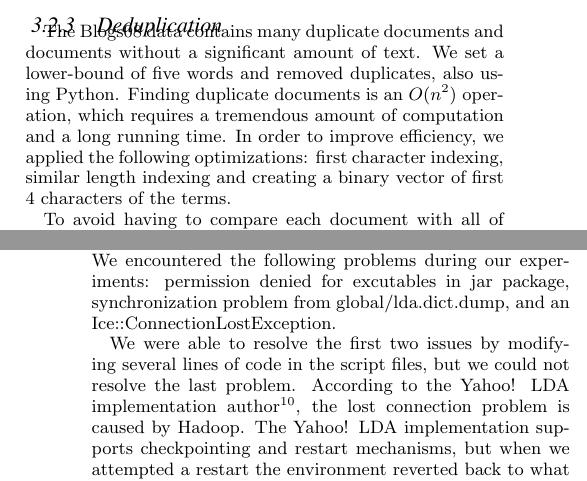
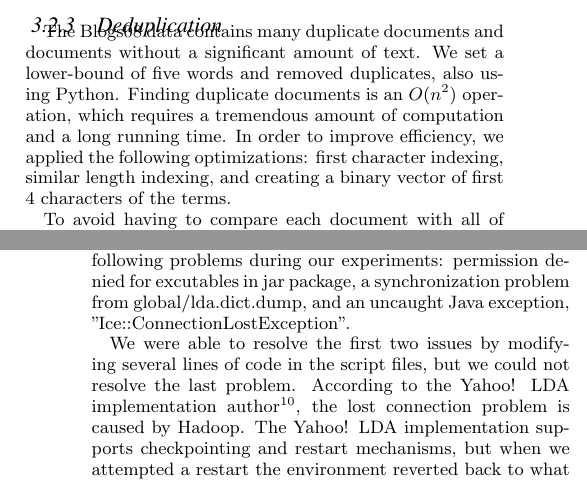
Before and after one commit to hohyon-ryu/DICTA-Memes, a LaTeX paper (20111120 Final paper/blog-meme.tex): two parts of the columns of pages 2 and 5 of 14, joined at a grey line, cut so that both start at the same text. Compiled offline with pdfLaTeX.

Commit message:
progress report

```diff
--- a/20111120 Final paper/blog-meme.tex
+++ b/20111120 Final paper/blog-meme.tex
@@ -197,7 +197,7 @@ Decruft\footnote{http://www.minvolai.com/blog/decruft-arc90s-readability-in-pyth
 We used the NLTK\footnote{http://www.nltk.org/} language identification module to determine if the extracted content is written in English. After applying Decruft and removing non-English posts, extracted contents of a blog post are written into a single line per document for the MapReduce meme extraction process. The number of remaining posts after these first two steps was 166,749,81(96 GB).
 
 \subsubsection{Deduplication}
-The Blogs08 data contains many duplicate documents and documents without a significant amount of text. We set a lower-bound of five words and removed duplicates, also using Python. Finding duplicate documents is an $O(n^2)$ operation, which requires a tremendous amount of computation and a long running time. In order to improve efficiency, we applied the following optimizations: first character indexing, similar length indexing and creating a binary vector of first 4 characters of the terms.
+The Blogs08 data contains many duplicate documents and documents without a significant amount of text. We set a lower-bound of five words and removed duplicates, also using Python. Finding duplicate documents is an $O(n^2)$ operation, which requires a tremendous amount of computation and a long running time. In order to improve efficiency, we applied the following optimizations: first character indexing, similar length indexing, and creating a binary vector of first 4 characters of the terms.
 
 To avoid having to compare each document with all of the others in the corpus, binary vectors of the documents are stored in files named by the length of the vector and the lowercased first character of the document. Table \ref{table:dedup} shows an example of a blog post that is indexed in file 00030a. "00030" stands for the document length in terms of the number of unique words, and "a" stands for the lowercased first character of the document from "At". Ignoring HTML tags, the first 4 characters of all the words in the document are stored in the index file as a document vector. By using only the first 4 characters, the vectors use less memory and disk space, and computation for comparison becomes more efficient.
 
@@ -399,7 +399,7 @@ The primary issue with Mahout's LDA implementation is that it does not estimate
 The original LDA algorithm proposed the EM method to iterate until the lower bound of log likelihood value converged. The expectation step is an inference, and the maximization step is maximizing the lower bound of the log likelihood regarding the model parameters $\alpha, \beta$ using variational parameters obtained from the first step. The Mahout LDA implementation does not execute the maximization step and only repeats the expectation step using the previously calculated log probability of a word if given a topic.
 
 \subsection{Yahoo! LDA}
-Due to limitations in the Mahout LDA implementation, we decided to use the Yahoo! LDA implementation\footnote{https://github.com/shravanmn/Yahoo\_LDA}. The Yahoo! LDA implementation is not based on Hadoop MapReduce, in part because of the limited programming paradigm of MapReduce and because its disk I/O between every job is not suitable for iterative machine learning representation. The Yahoo! Implementation of distributed LDA utilizes a message passing approach, as well as Hadoop Streaming and HDFS (Hadoop Distributed File System) for job communication and intermediate shared storage. We attempted to run the Yahoo! LDA with our meme data collection on the Longhorn cluster at TACC, but all efforts were unsuccessful. Currently, the Yahoo! LDA implementation is operating with bash shell script for distributing work and synchronization, and we arrived at the conclusion that it is not fully equipped for a distributed environment. We encountered the following problems during our experiments: permission denied for excutables in jar package, synchronization problem from global/lda.dict.dump, and an Ice::ConnectionLostException.
+Due to limitations in the Mahout LDA implementation, we decided to use the Yahoo! LDA implementation\footnote{https://github.com/shravanmn/Yahoo\_LDA}. The Yahoo! LDA implementation is not based on Hadoop MapReduce, in part because of the limited programming paradigm of MapReduce and because its disk I/O between every job is not suitable for iterative machine learning representation. The Yahoo! Implementation of distributed LDA utilizes a message passing approach, as well as Hadoop Streaming and HDFS (Hadoop Distributed File System) for job communication and intermediate shared storage. We attempted to run the Yahoo! LDA with our meme data collection on the Longhorn cluster at TACC, but all efforts were unsuccessful. Currently, the Yahoo! LDA implementation is operating with bash shell script for distributing work and synchronization, and we arrived at the conclusion that it is not fully equipped for a distributed environment. We encountered the following problems during our experiments: permission denied for excutables in jar package, a synchronization problem from global/lda.dict.dump, and an uncaught Java exception, "Ice::ConnectionLostException".
 
 We were able to resolve the first two issues by modifying several lines of code in the script files, but we could not resolve the last problem. According to the Yahoo! LDA implementation author\footnote{Personal communication.}, the lost connection problem is caused by Hadoop. The Yahoo! LDA implementation supports checkpointing and restart mechanisms, but when we attempted a restart the environment reverted back to what it was after the first iteration of LDA. The primary difficulty was the large scale of our collection (4 million memes), and many iterations were required to produce meaningful topic collection. On average each iteration ran for seven minutes with a single machine and 1.5 minutes with five machines. The default number of iterations of Yahoo! LDA implementation is 1,000.
 
```
